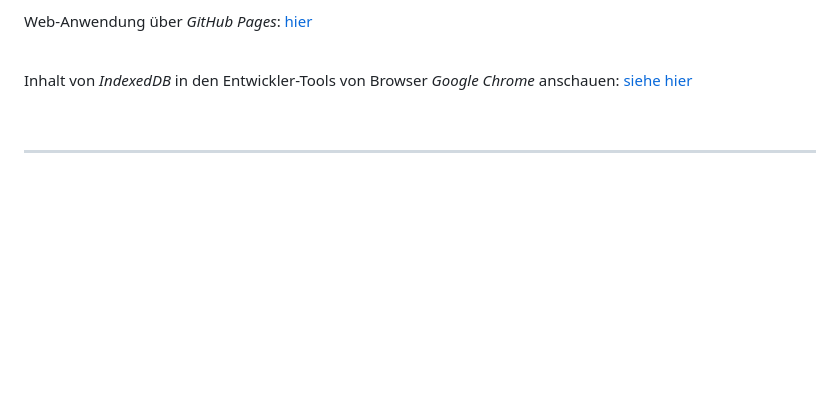
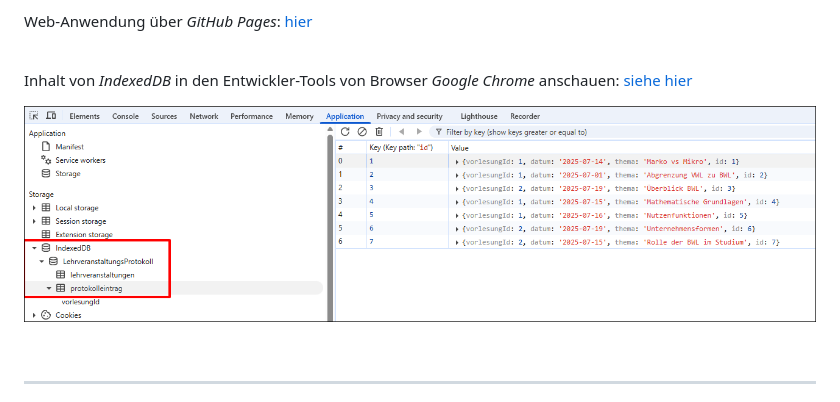
Before and after one commit to MDecker-MobileComputing/HTML_IndexedDB_Lehrveranstaltungsprotokoll, a Markdown page: README.md, the part around the change. Drawn GitHub-style; pictures changed too: Chrome_DevTools_ApplicationStorage.png (added); blank space fills up the shorter version.

```diff
--- a/README.md
+++ b/README.md
@@ -17,6 +17,8 @@ Web-Anwendung über *GitHub Pages*: [hier](https://mdecker-mobilecomputing.githu
 Inhalt von *IndexedDB*  in den Entwickler-Tools von Browser *Google Chrome* anschauen:
 [siehe hier](https://developer.chrome.com/docs/devtools/storage/indexeddb?hl=de)
 
+![Screenshot von IndexedDB-Inhalt in Entwickler-Tools von Chrome-Browser](Chrome_DevTools_ApplicationStorage.png)
+
 <br>
 
 ----
```
Also changed, not shown: screenshot_1.png (deleted), 3 other files.
